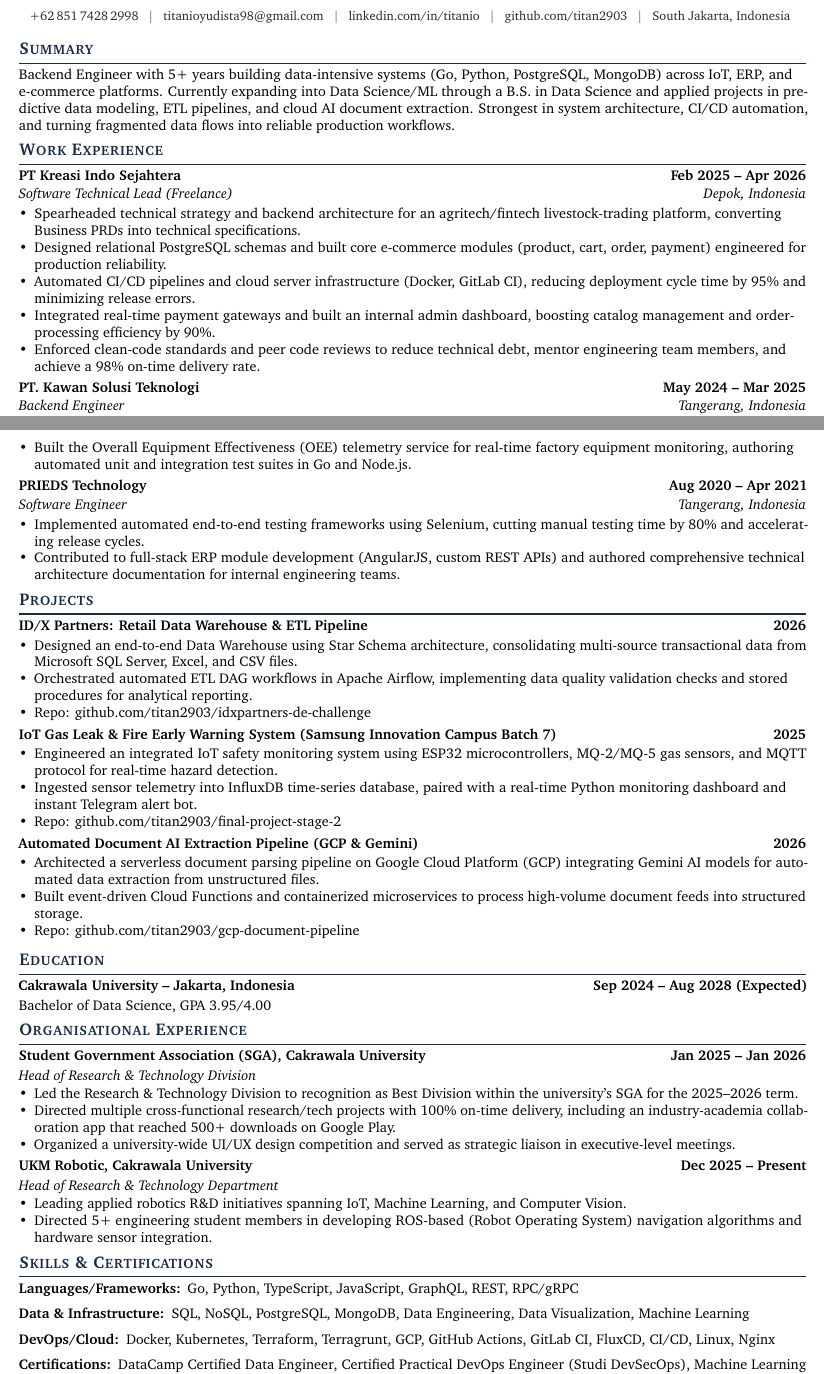
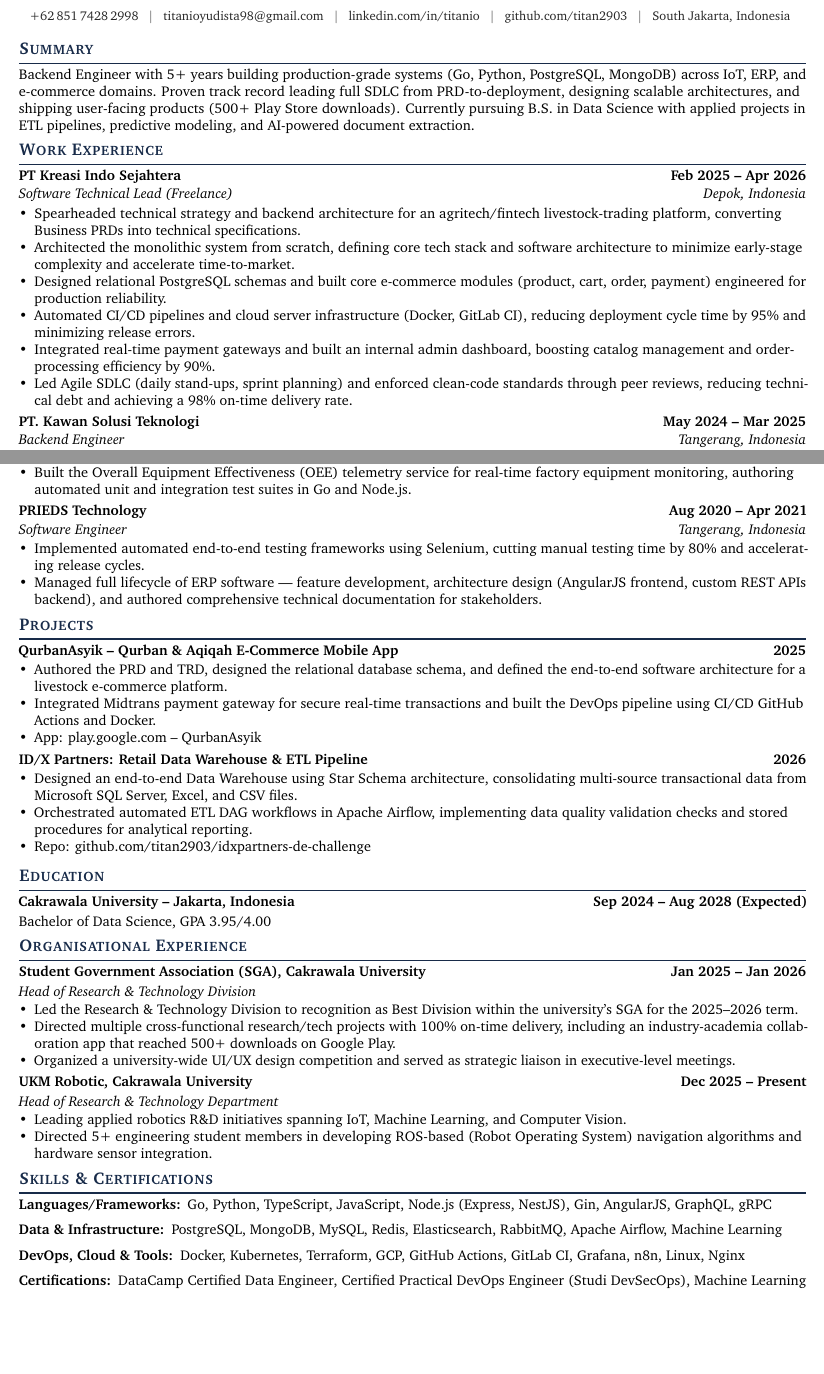
Before and after one commit to titan2903/my-professional-resume, a LaTeX CV (Titanio_Yudista_resume.tex): two parts of pages 1 and 2 of 2, joined at a grey line, cut so that both start at the same text, the shorter picture padded with empty space. Compiled offline with pdfLaTeX.

Commit message:
refactor: update resume with refined professional experience, project highlights, and expanded technical skills section

```diff
--- a/Titanio_Yudista_resume.tex
+++ b/Titanio_Yudista_resume.tex
@@ -80,7 +80,7 @@
 % SUMMARY
 % =====================================================================
 \section{Summary}
-Backend Engineer with 5+ years building data-intensive systems (Go, Python, PostgreSQL, MongoDB) across IoT, ERP, and e-commerce platforms. Currently expanding into Data Science/ML through a B.S. in Data Science and applied projects in predictive data modeling, ETL pipelines, and cloud AI document extraction. Strongest in system architecture, CI/CD automation, and turning fragmented data flows into reliable production workflows.
+Backend Engineer with 5+ years building production-grade systems (Go, Python, PostgreSQL, MongoDB) across IoT, ERP, and e-commerce domains. Proven track record leading full SDLC from PRD-to-deployment, designing scalable architectures, and shipping user-facing products (500+ Play Store downloads). Currently pursuing B.S. in Data Science with applied projects in ETL pipelines, predictive modeling, and AI-powered document extraction.
 
 
 % =====================================================================
@@ -91,10 +91,11 @@ Backend Engineer with 5+ years building data-intensive systems (Go, Python, Post
 \jobheader{PT Kreasi Indo Sejahtera}{Feb 2025 -- Apr 2026}{Software Technical Lead (Freelance)}{Depok, Indonesia}
 \begin{itemize}
   \item Spearheaded technical strategy and backend architecture for an agritech/fintech livestock-trading platform, converting Business PRDs into technical specifications.
+  \item Architected the monolithic system from scratch, defining core tech stack and software architecture to minimize early-stage complexity and accelerate time-to-market.
   \item Designed relational PostgreSQL schemas and built core e-commerce modules (product, cart, order, payment) engineered for production reliability.
   \item Automated CI/CD pipelines and cloud server infrastructure (Docker, GitLab CI), reducing deployment cycle time by 95\% and minimizing release errors.
   \item Integrated real-time payment gateways and built an internal admin dashboard, boosting catalog management and order-processing efficiency by 90\%.
-  \item Enforced clean-code standards and peer code reviews to reduce technical debt, mentor engineering team members, and achieve a 98\% on-time delivery rate.
+  \item Led Agile SDLC (daily stand-ups, sprint planning) and enforced clean-code standards through peer reviews, reducing technical debt and achieving a 98\% on-time delivery rate.
 \end{itemize}
 \vspace{2pt}
 
@@ -129,7 +130,7 @@ Backend Engineer with 5+ years building data-intensive systems (Go, Python, Post
 
 \jobheader{Evomo}{May 2021 -- Sep 2021}{Back-End Engineer}{Jakarta, Indonesia}
 \begin{itemize}
-  \item Spearheaded backend development for Industrial IoT platforms, building the Admin Center service (Node.js, Express, MongoDB) and Energy Management System (Go, Gin, InfluxDB).
+  \item Spearheaded backend development for an IIoT manufacturing analytics platform (Jeager), building the Admin Center service (Node.js, Express, MongoDB) and Energy Management System (Go, Gin, InfluxDB).
   \item Built the Overall Equipment Effectiveness (OEE) telemetry service for real-time factory equipment monitoring, authoring automated unit and integration test suites in Go and Node.js.
 \end{itemize}
 \vspace{2pt}
@@ -137,13 +138,21 @@ Backend Engineer with 5+ years building data-intensive systems (Go, Python, Post
 \jobheader{PRIEDS Technology}{Aug 2020 -- Apr 2021}{Software Engineer}{Tangerang, Indonesia}
 \begin{itemize}
   \item Implemented automated end-to-end testing frameworks using Selenium, cutting manual testing time by 80\% and accelerating release cycles.
-  \item Contributed to full-stack ERP module development (AngularJS, custom REST APIs) and authored comprehensive technical architecture documentation for internal engineering teams.
+  \item Managed full lifecycle of ERP software — feature development, architecture design (AngularJS frontend, custom REST APIs backend), and authored comprehensive technical documentation for stakeholders.
 \end{itemize}
 
 % =====================================================================
 % PROJECTS
 % =====================================================================
 \section{Projects}
+
+\plainheader{QurbanAsyik -- Qurban \& Aqiqah E-Commerce Mobile App}{2025}
+\begin{itemize}
+  \item Authored the PRD and TRD, designed the relational database schema, and defined the end-to-end software architecture for a livestock e-commerce platform.
+  \item Integrated Midtrans payment gateway for secure real-time transactions and built the DevOps pipeline using CI/CD GitHub Actions and Docker.
+  \item App: \href{https://play.google.com/store/apps/details?id=com.qurbanasyik.mobile}{play.google.com -- QurbanAsyik}
+\end{itemize}
+\vspace{2pt}
 
 \plainheader{ID/X Partners: Retail Data Warehouse \& ETL Pipeline}{2026}
 \begin{itemize}
@@ -153,21 +162,6 @@ Backend Engineer with 5+ years building data-intensive systems (Go, Python, Post
 \end{itemize}
 \vspace{2pt}
 
-\plainheader{IoT Gas Leak \& Fire Early Warning System (Samsung Innovation Campus Batch 7)}{2025}
-\begin{itemize}
-  \item Engineered an integrated IoT safety monitoring system using ESP32 microcontrollers, MQ-2/MQ-5 gas sensors, and MQTT protocol for real-time hazard detection.
-  \item Ingested sensor telemetry into InfluxDB time-series database, paired with a real-time Python monitoring dashboard and instant Telegram alert bot.
-  \item Repo: \href{https://github.com/titan2903/final-project-stage-2}{github.com/titan2903/final-project-stage-2}
-\end{itemize}
-\vspace{2pt}
-
-\plainheader{Automated Document AI Extraction Pipeline (GCP \& Gemini)}{2026}
-\begin{itemize}
-  \item Architected a serverless document parsing pipeline on Google Cloud Platform (GCP) integrating Gemini AI models for automated data extraction from unstructured files.
-  \item Built event-driven Cloud Functions and containerized microservices to process high-volume document feeds into structured storage.
-  \item Repo: \href{https://github.com/titan2903/gcp-document-pipeline}{github.com/titan2903/gcp-document-pipeline}
-\end{itemize}
-\vspace{2pt}
 % =====================================================================
 % EDUCATION
 % =====================================================================
@@ -201,9 +195,9 @@ Bachelor of Data Science, GPA 3.95/4.00
 % =====================================================================
 \section{Skills \& Certifications}
 \begin{description}[leftmargin=0pt, labelindent=0pt, itemsep=2pt, font=\normalfont\bfseries]
-  \item[Languages/Frameworks:] Go, Python, TypeScript, JavaScript, GraphQL, REST, RPC/gRPC
-  \item[Data \& Infrastructure:] SQL, NoSQL, PostgreSQL, MongoDB, Data Engineering, Data Visualization, Machine Learning
-  \item[DevOps/Cloud:] Docker, Kubernetes, Terraform, Terragrunt, GCP, GitHub Actions, GitLab CI, FluxCD, CI/CD, Linux, Nginx
+  \item[Languages/Frameworks:] Go, Python, TypeScript, JavaScript, Node.js (Express, NestJS), Gin, AngularJS, GraphQL, gRPC
+  \item[Data \& Infrastructure:] PostgreSQL, MongoDB, MySQL, Redis, Elasticsearch, RabbitMQ, Apache Airflow, Machine Learning
+  \item[DevOps, Cloud \& Tools:] Docker, Kubernetes, Terraform, GCP, GitHub Actions, GitLab CI, Grafana, n8n, Linux, Nginx
   \item[Certifications:]
     \href{https://drive.google.com/file/d/13RXYkHFZOkcxAmRPy6xDM4uKSyYjOBjt/view?usp=sharing}{DataCamp Certified Data Engineer},
     \href{https://drive.google.com/file/d/1oTBKtkKMDfmZMUT6OfxY7nCxo-HXPWsB/view?usp=sharing}{Certified Practical DevOps Engineer (Studi DevSecOps)},
```
Also changed, not shown: Titanio_Yudista_resume.pdf, Titanio_Yudista_resume.tex (4 more changed lines).
